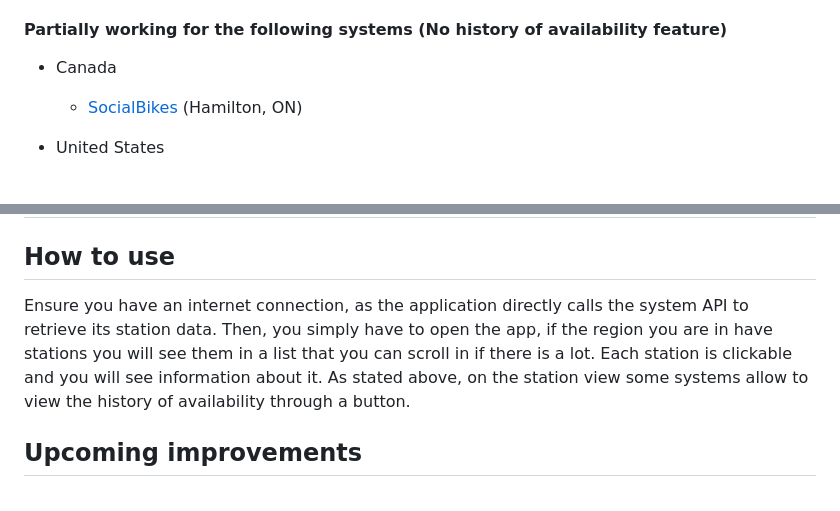
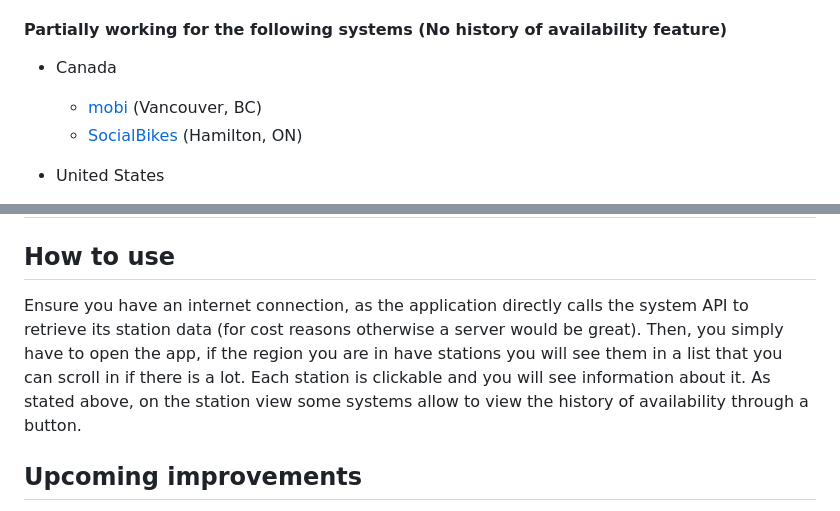
Before and after one commit to JerPatterson/BikeNearMe, a Markdown page: README.md, 2 parts joined by grey strips. GitHub-like rendering.

Commit message:
add two systems and some information to README.md

```diff
--- a/README.md
+++ b/README.md
@@ -15,6 +15,7 @@ Currently, some features are only accessible on a limited number of systems. How
 
 #### Partially working for the following systems (No history of availability feature)
 - Canada
+    - [mobi](https://www.mobibikes.ca/) (Vancouver, BC)
     - [SocialBikes](https://hamilton.socialbicycles.com/) (Hamilton, ON)
 
 - United States
@@ -51,7 +55,7 @@ The application is using a layout similar to the one of [Transit](https://transi
 
 ## How to use
 
-Ensure you have an internet connection, as the application directly calls the system API to retrieve its station data. Then, you simply have to open the app, if the region you are in have stations you will see them in a list that you can scroll in if there is a lot. Each station is clickable and you will see information about it. As stated above, on the station view some systems allow to view the history of availability through a button.
+Ensure you have an internet connection, as the application directly calls the system API to retrieve its station data (for cost reasons otherwise a server would be great). Then, you simply have to open the app, if the region you are in have stations you will see them in a list that you can scroll in if there is a lot. Each station is clickable and you will see information about it. As stated above, on the station view some systems allow to view the history of availability through a button.
 
 ## Upcoming improvements
 
```
Also changed, not shown: other parts of README.md (+3 -0 lines).
